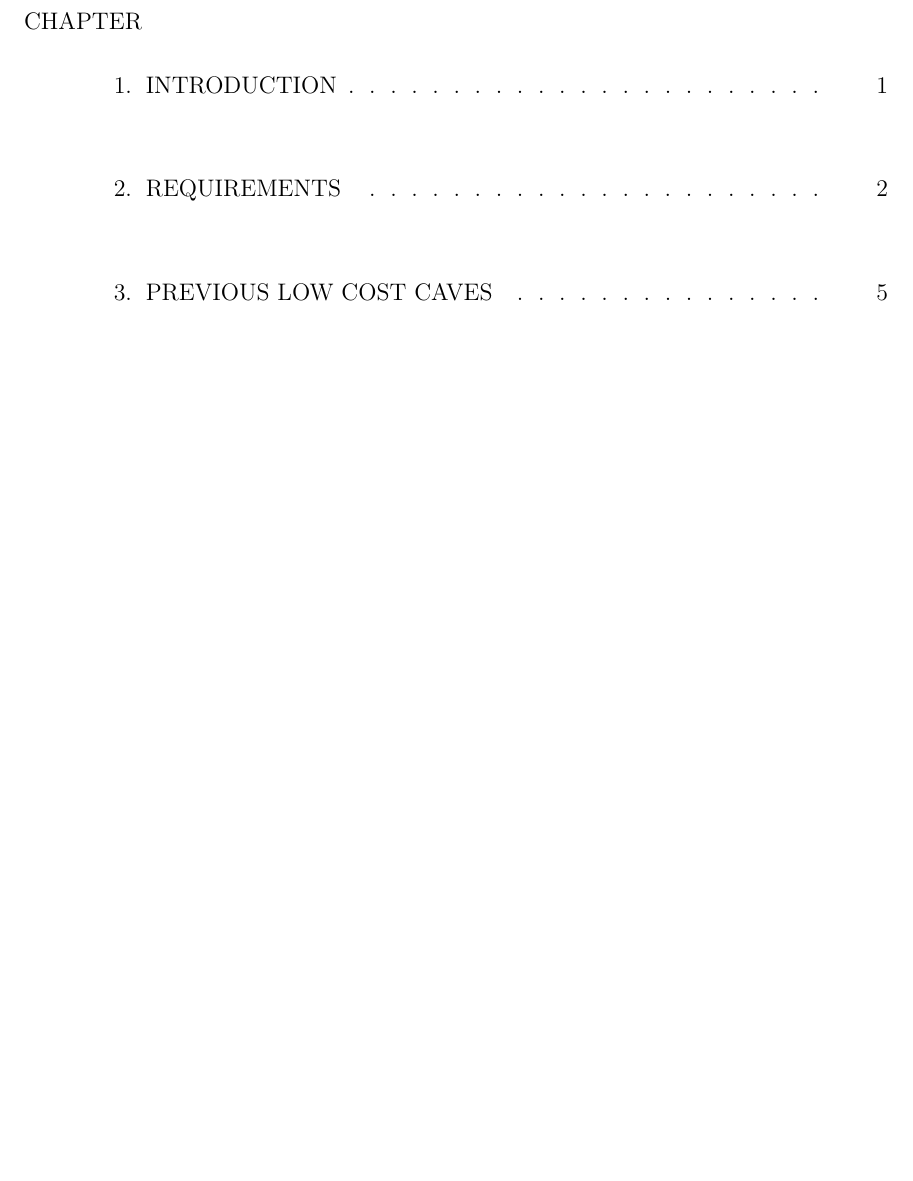
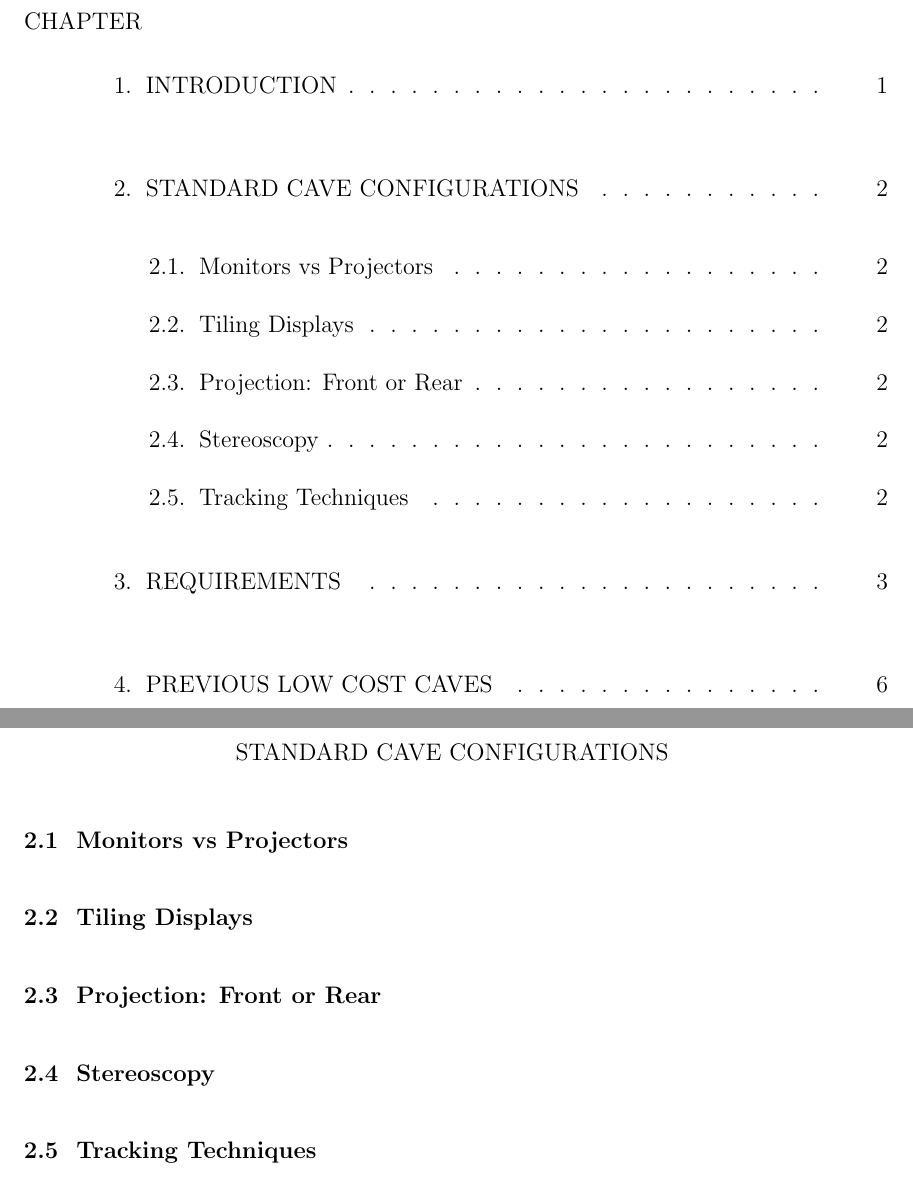
Before and after one commit to sashimray/masters-thesis, a LaTeX thesis (Dissertation.tex, which reads chapters/StandardCAVEConfigurations.tex): part of page 7 of 38 before the commit and two parts of pages 7 and 13 of 40 after it, the two joined at a grey line, cut so that both start at the same text, the shorter picture padded with empty space. Compiled offline with pdfLaTeX; a LaTeX package or settings file that is missing is left out.

Commit message:
added outline of new chapter

```diff
--- /dev/null
+++ b/chapters/StandardCAVEConfigurations.tex
@@ -0,0 +1,23 @@
+\Chapter{Standard CAVE Configurations}\label{chapter:standardCAVEChapter}
+
+%\Section[The MiniCAVE: A Voice Controlled IPT Environment]{
+%	\textit{The MiniCAVE: A Voice Controlled IPT Environment}
+%	\newline By Edward Wegman Et Al \hfill 1999
+%}
+
+\filbreak
+\Section[Monitors vs Projectors]{Monitors vs Projectors}
+
+\filbreak
+\Section[Tiling Displays]{Tiling Displays}
+
+\filbreak
+\Section[Projection: Front or Rear]{Projection: Front or Rear}
+
+\filbreak
+\Section[Stereoscopy]{Stereoscopy}
+
+\filbreak
+\Section[Tracking Techniques]{Tracking Techniques}
+
+\clearpage
```
Also changed, not shown: Dissertation.tex (+1 -0 lines).
